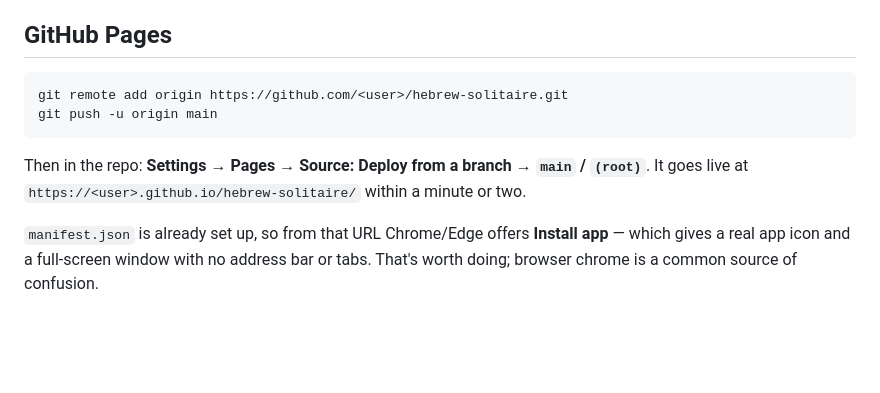
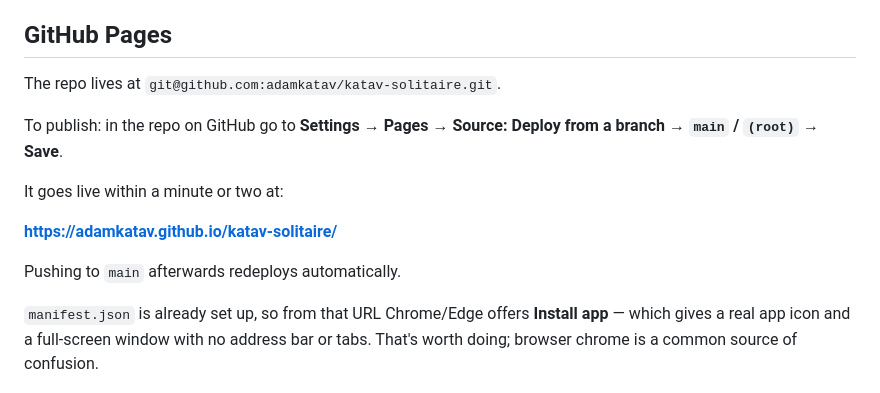
Before and after one commit to adamkatav/katav-games, a Markdown page: README.md, the part around the change. Drawn GitHub-style; blank space fills up the shorter version.

Commit message:
README: point Pages setup at adamkatav/katav-solitaire
Co-Authored-By: Claude Opus 5 <noreply@anthropic.com>

````diff
--- a/README.md
+++ b/README.md
@@ -55,13 +55,16 @@ single embedded file small.
 
 ## GitHub Pages
 
-```bash
-git remote add origin https://github.com/<user>/hebrew-solitaire.git
-git push -u origin main
-```
+The repo lives at `git@github.com:adamkatav/katav-solitaire.git`.
 
-Then in the repo: **Settings → Pages → Source: Deploy from a branch → `main` / `(root)`**.
-It goes live at `https://<user>.github.io/hebrew-solitaire/` within a minute or two.
+To publish: in the repo on GitHub go to
+**Settings → Pages → Source: Deploy from a branch → `main` / `(root)` → Save**.
+
+It goes live within a minute or two at:
+
+**https://adamkatav.github.io/katav-solitaire/**
+
+Pushing to `main` afterwards redeploys automatically.
 
 `manifest.json` is already set up, so from that URL Chrome/Edge offers **Install app** —
 which gives a real app icon and a full-screen window with no address bar or tabs. That's
````
